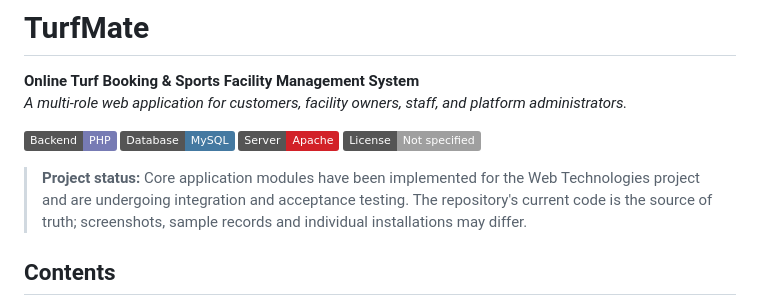
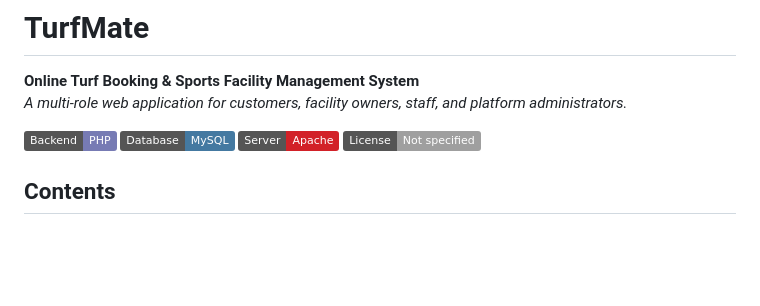
Before and after one commit to daw159/TurfMate-, a Markdown page: README.md, the part around the change. Rendered like a GitHub page; badges without logos; blank space fills up the shorter version.

Commit message:
Updated README
Removed project status update from README.

```diff
--- a/README.md
+++ b/README.md
@@ -7,8 +7,6 @@
 ![MySQL](https://img.shields.io/badge/Database-MySQL-4479A1?logo=mysql&logoColor=white)
 ![Apache](https://img.shields.io/badge/Server-Apache-D22128?logo=apache&logoColor=white)
 ![License](https://img.shields.io/badge/License-Not%20specified-lightgrey)
-
-> **Project status:** Core application modules have been implemented for the Web Technologies project and are undergoing integration and acceptance testing. The repository's current code is the source of truth; screenshots, sample records and individual installations may differ.
 
 ## Contents
 
```
